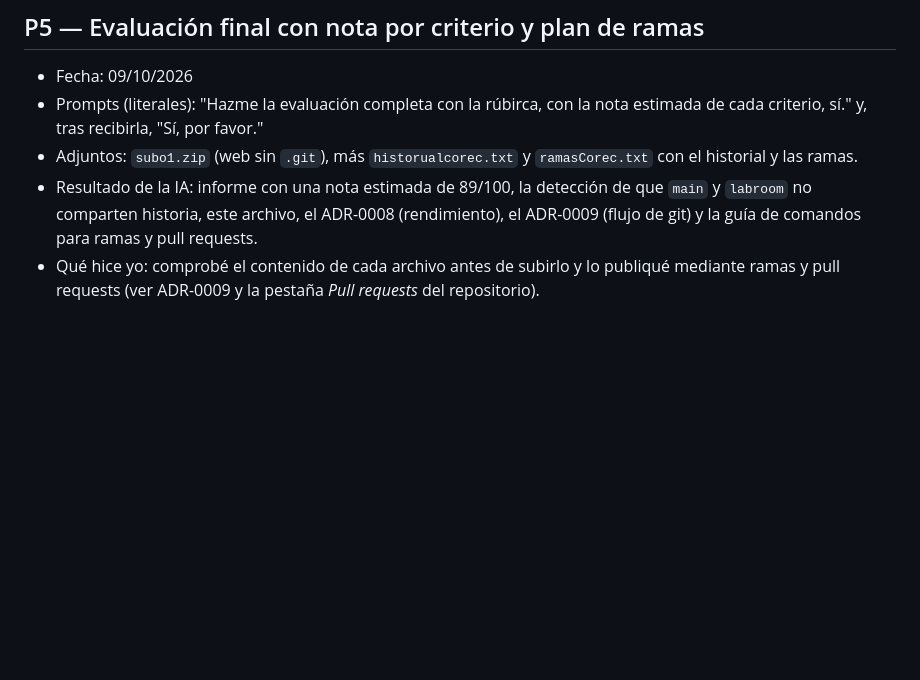
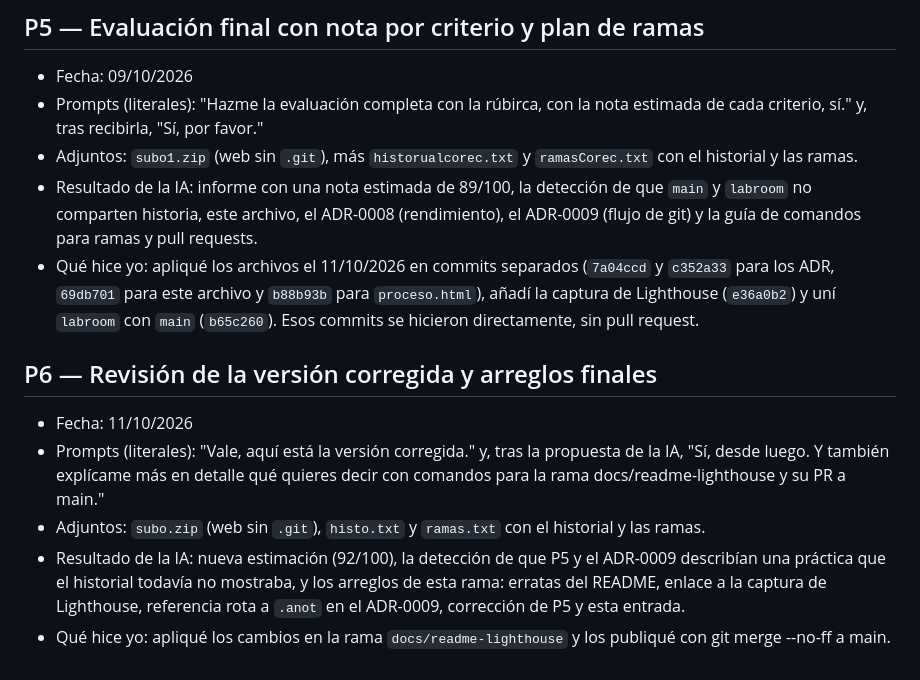
Before and after one commit to 01000001-1001000/AGM-PE, a Markdown page: docs/prompts-ia.md, the part around the change. Drawn GitHub-style; blank space fills up the shorter version.

Commit message:
MOD: Modificación del contenido, corrección de errores y adición de información actualizada

```diff
--- a/docs/prompts-ia.md
+++ b/docs/prompts-ia.md
@@ -39,4 +39,11 @@ Regla de trabajo: la IA propone; yo decido, pruebo y reviso. Cada entrada indica
 - Prompts (literales): "Hazme la evaluación completa con la rúbirca, con la nota estimada de cada criterio, sí." y, tras recibirla, "Sí, por favor."
 - Adjuntos: `subo1.zip` (web sin `.git`), más `historualcorec.txt` y `ramasCorec.txt` con el historial y las ramas.
 - Resultado de la IA: informe con una nota estimada de 89/100, la detección de que `main` y `labroom` no comparten historia, este archivo, el ADR-0008 (rendimiento), el ADR-0009 (flujo de git) y la guía de comandos para ramas y pull requests.
-- Qué hice yo: comprobé el contenido de cada archivo antes de subirlo y lo publiqué mediante ramas y pull requests (ver ADR-0009 y la pestaña *Pull requests* del repositorio).
+- Qué hice yo: apliqué los archivos el 11/10/2026 en commits separados (`7a04ccd` y `c352a33` para los ADR, `69db701` para este archivo y `b88b93b` para `proceso.html`), añadí la captura de Lighthouse (`e36a0b2`) y uní `labroom` con `main` (`b65c260`). Esos commits se hicieron directamente, sin pull request.
+
+## P6 — Revisión de la versión corregida y arreglos finales
+- Fecha: 11/10/2026
+- Prompts (literales): "Vale, aquí está la versión corregida." y, tras la propuesta de la IA, "Sí, desde luego. Y también explícame más en detalle qué quieres decir con comandos para la rama docs/readme-lighthouse y su PR a main."
+- Adjuntos: `subo.zip` (web sin `.git`), `histo.txt` y `ramas.txt` con el historial y las ramas.
+- Resultado de la IA: nueva estimación (92/100), la detección de que P5 y el ADR-0009 describían una práctica que el historial todavía no mostraba, y los arreglos de esta rama: erratas del README, enlace a la captura de Lighthouse, referencia rota a `.anot` en el ADR-0009, corrección de P5 y esta entrada.
+- Qué hice yo: apliqué los cambios en la rama `docs/readme-lighthouse` y los publiqué con git merge --no-ff a main.
```
